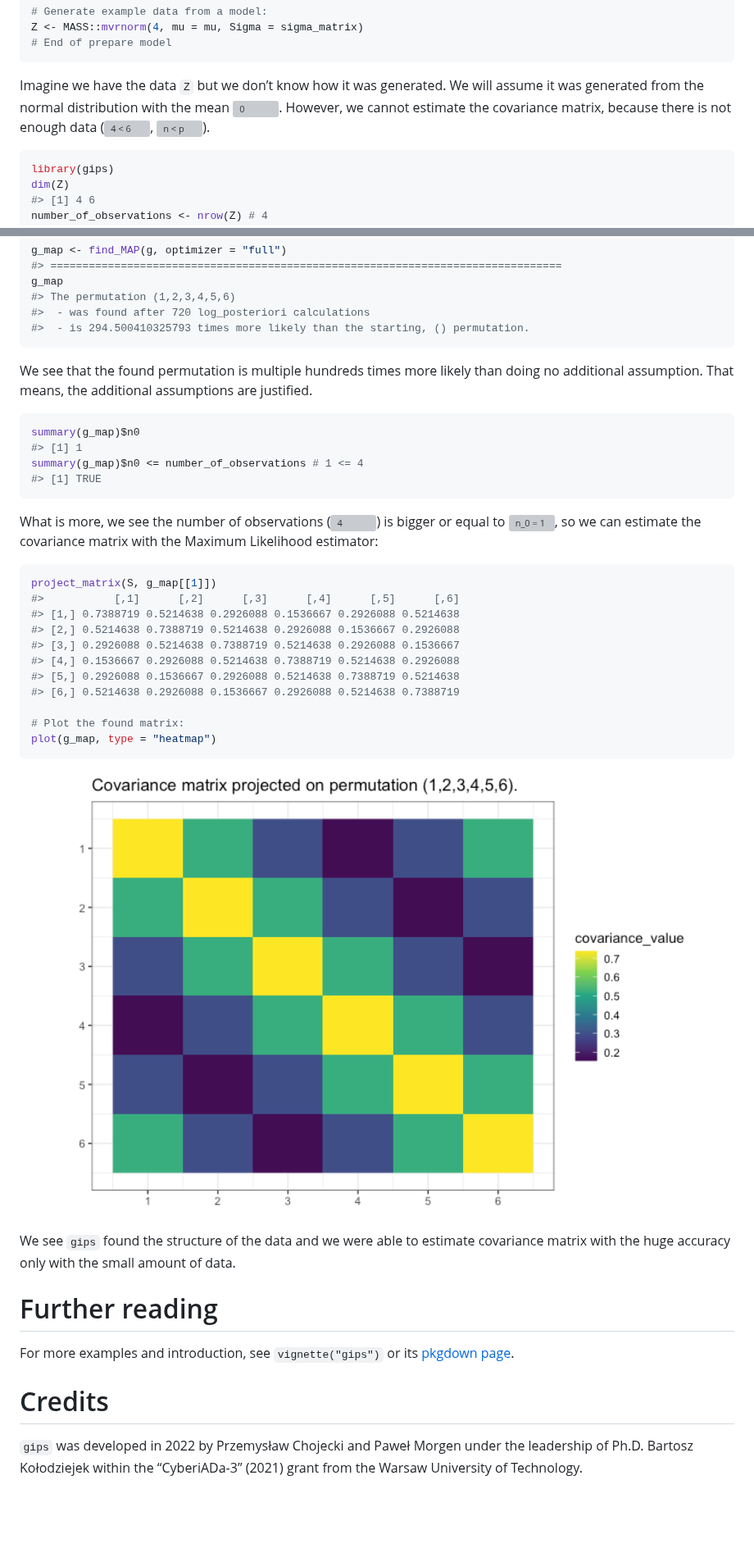
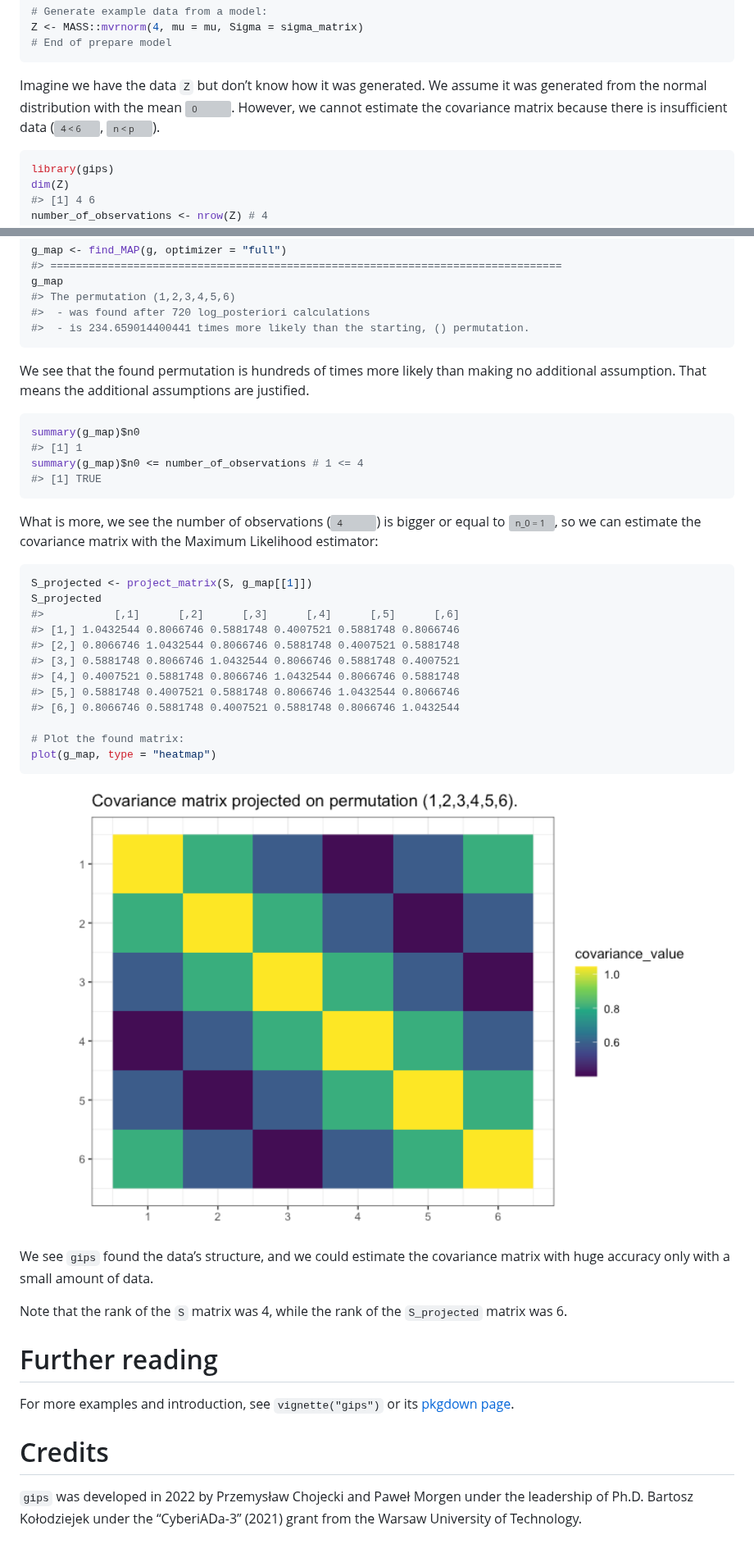
Before and after one commit to PrzeChoj/gips, a Markdown page: README.md, 2 parts joined by grey strips. Shown at 82% size. Drawn GitHub-style; pictures changed too: man/figures/README-example_mean_known6-1.png; blank space fills up the shorter version; grey boxes are pictures that could not be loaded.

````diff
--- a/README.md
+++ b/README.md
@@ -159,11 +193,11 @@ Z <- MASS::mvrnorm(4, mu = mu, Sigma = sigma_matrix)
 # End of prepare model
 ```
 
-Imagine we have the data `Z` but we don’t know how it was generated. We
-will assume it was generated from the normal distribution with the mean
+Imagine we have the data `Z` but don’t know how it was generated. We
+assume it was generated from the normal distribution with the mean
 ![0](https://latex.codecogs.com/png.image?%5Cdpi%7B110%7D&space;%5Cbg_white&space;0 "0").
-However, we cannot estimate the covariance matrix, because there is not
-enough data
+However, we cannot estimate the covariance matrix because there is
+insufficient data
 (![4 \< 6](https://latex.codecogs.com/png.image?%5Cdpi%7B110%7D&space;%5Cbg_white&space;4%20%3C%206 "4 < 6"),
 ![n \< p](https://latex.codecogs.com/png.image?%5Cdpi%7B110%7D&space;%5Cbg_white&space;n%20%3C%20p "n < p")).
 
@@ -195,12 +229,12 @@ g_map <- find_MAP(g, optimizer = "full")
 g_map
 #> The permutation (1,2,3,4,5,6)
 #>  - was found after 720 log_posteriori calculations
-#>  - is 294.500410325793 times more likely than the starting, () permutation.
+#>  - is 234.659014400441 times more likely than the starting, () permutation.
 ```
 
-We see that the found permutation is multiple hundreds times more likely
-than doing no additional assumption. That means, the additional
-assumptions are justified.
+We see that the found permutation is hundreds of times more likely than
+making no additional assumption. That means the additional assumptions
+are justified.
 
 ``` r
 summary(g_map)$n0
@@ -217,14 +251,15 @@ so we can estimate the covariance matrix with the Maximum Likelihood
 estimator:
 
 ``` r
-project_matrix(S, g_map[[1]])
+S_projected <- project_matrix(S, g_map[[1]])
+S_projected
 #>           [,1]      [,2]      [,3]      [,4]      [,5]      [,6]
-#> [1,] 0.7388719 0.5214638 0.2926088 0.1536667 0.2926088 0.5214638
-#> [2,] 0.5214638 0.7388719 0.5214638 0.2926088 0.1536667 0.2926088
-#> [3,] 0.2926088 0.5214638 0.7388719 0.5214638 0.2926088 0.1536667
-#> [4,] 0.1536667 0.2926088 0.5214638 0.7388719 0.5214638 0.2926088
-#> [5,] 0.2926088 0.1536667 0.2926088 0.5214638 0.7388719 0.5214638
-#> [6,] 0.5214638 0.2926088 0.1536667 0.2926088 0.5214638 0.7388719
+#> [1,] 1.0432544 0.8066746 0.5881748 0.4007521 0.5881748 0.8066746
+#> [2,] 0.8066746 1.0432544 0.8066746 0.5881748 0.4007521 0.5881748
+#> [3,] 0.5881748 0.8066746 1.0432544 0.8066746 0.5881748 0.4007521
+#> [4,] 0.4007521 0.5881748 0.8066746 1.0432544 0.8066746 0.5881748
+#> [5,] 0.5881748 0.4007521 0.5881748 0.8066746 1.0432544 0.8066746
+#> [6,] 0.8066746 0.5881748 0.4007521 0.5881748 0.8066746 1.0432544
 
 # Plot the found matrix:
 plot(g_map, type = "heatmap")
@@ -232,9 +267,11 @@ plot(g_map, type = "heatmap")
 
 <img src="man/figures/README-example_mean_known6-1.png" width="100%" />
 
-We see `gips` found the structure of the data and we were able to
-estimate covariance matrix with the huge accuracy only with the small
-amount of data.
+We see `gips` found the data’s structure, and we could estimate the
+covariance matrix with huge accuracy only with a small amount of data.
+
+Note that the rank of the `S` matrix was 4, while the rank of the
+`S_projected` matrix was 6.
 
 # Further reading
 
@@ -244,5 +281,5 @@ For more examples and introduction, see `vignette("gips")` or its
 # Credits
 
 `gips` was developed in 2022 by Przemysław Chojecki and Paweł Morgen
-under the leadership of Ph.D. Bartosz Kołodziejek within the
+under the leadership of Ph.D. Bartosz Kołodziejek under the
 “CyberiADa-3” (2021) grant from the Warsaw University of Technology.
````
Also changed, not shown: other parts of README.md (+52 -18 lines), 4 other files.
